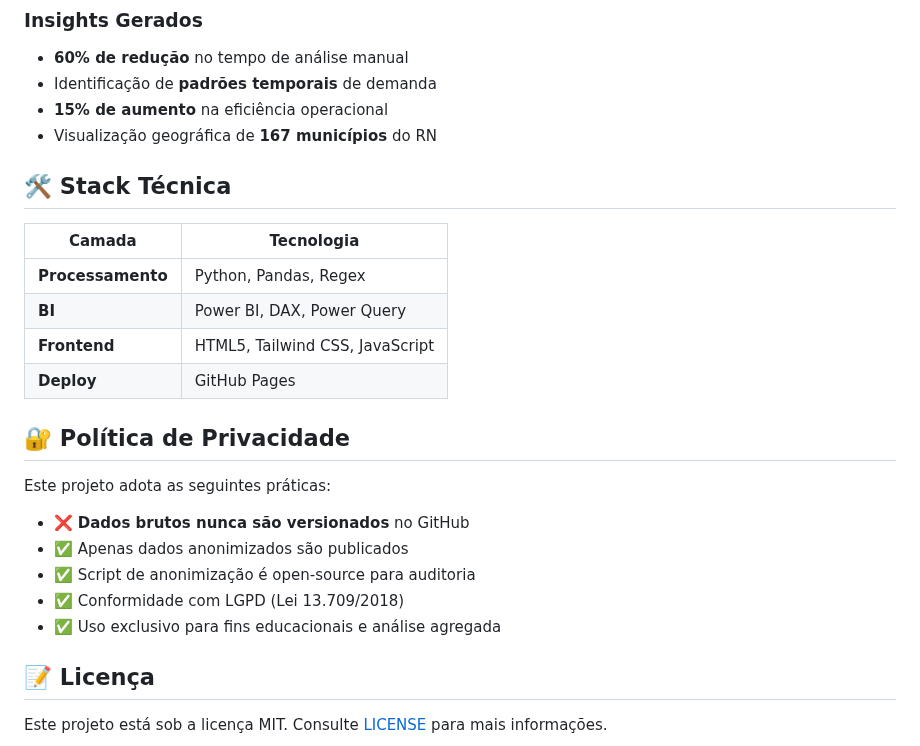
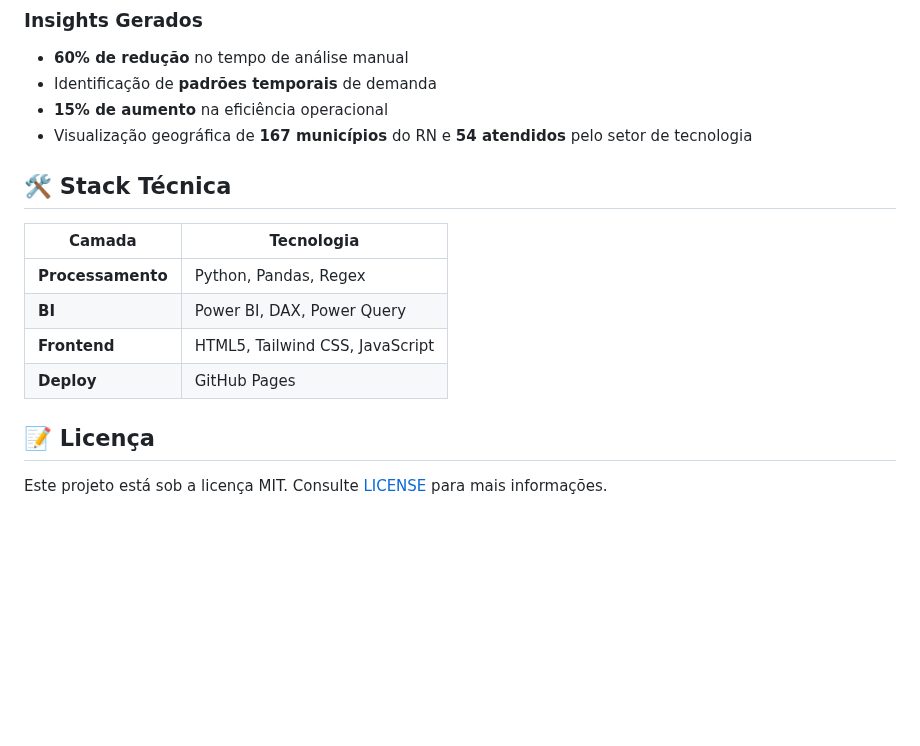
Before and after one commit to dataPalacio/ti-data-analysis, a Markdown page: README.md, the part around one of its changes. Drawn GitHub-style; blank space fills up the shorter version.

```diff
--- a/README.md
+++ b/README.md
@@ -162,26 +132,16 @@ python -m http.server 8000
 - **60% de redução** no tempo de análise manual
 - Identificação de **padrões temporais** de demanda
 - **15% de aumento** na eficiência operacional
-- Visualização geográfica de **167 municípios** do RN
+- Visualização geográfica de **167 municípios** do RN e **54 atendidos** pelo setor de tecnologia
 
 ## 🛠️ Stack Técnica
 
-| Camada | Tecnologia |
-|--------|------------|
-| **Processamento** | Python, Pandas, Regex |
-| **BI** | Power BI, DAX, Power Query |
-| **Frontend** | HTML5, Tailwind CSS, JavaScript |
-| **Deploy** | GitHub Pages |
-
-## 🔐 Política de Privacidade
-
-Este projeto adota as seguintes práticas:
-
-- ❌ **Dados brutos nunca são versionados** no GitHub
-- ✅ Apenas dados anonimizados são publicados
-- ✅ Script de anonimização é open-source para auditoria
-- ✅ Conformidade com LGPD (Lei 13.709/2018)
-- ✅ Uso exclusivo para fins educacionais e análise agregada
+| Camada                  | Tecnologia                      |
+| ----------------------- | ------------------------------- |
+| **Processamento** | Python, Pandas, Regex           |
+| **BI**            | Power BI, DAX, Power Query      |
+| **Frontend**      | HTML5, Tailwind CSS, JavaScript |
+| **Deploy**        | GitHub Pages                    |
 
 ## 📝 Licença
 
```
Also changed, not shown: other parts of README.md (+39 -70 lines).
